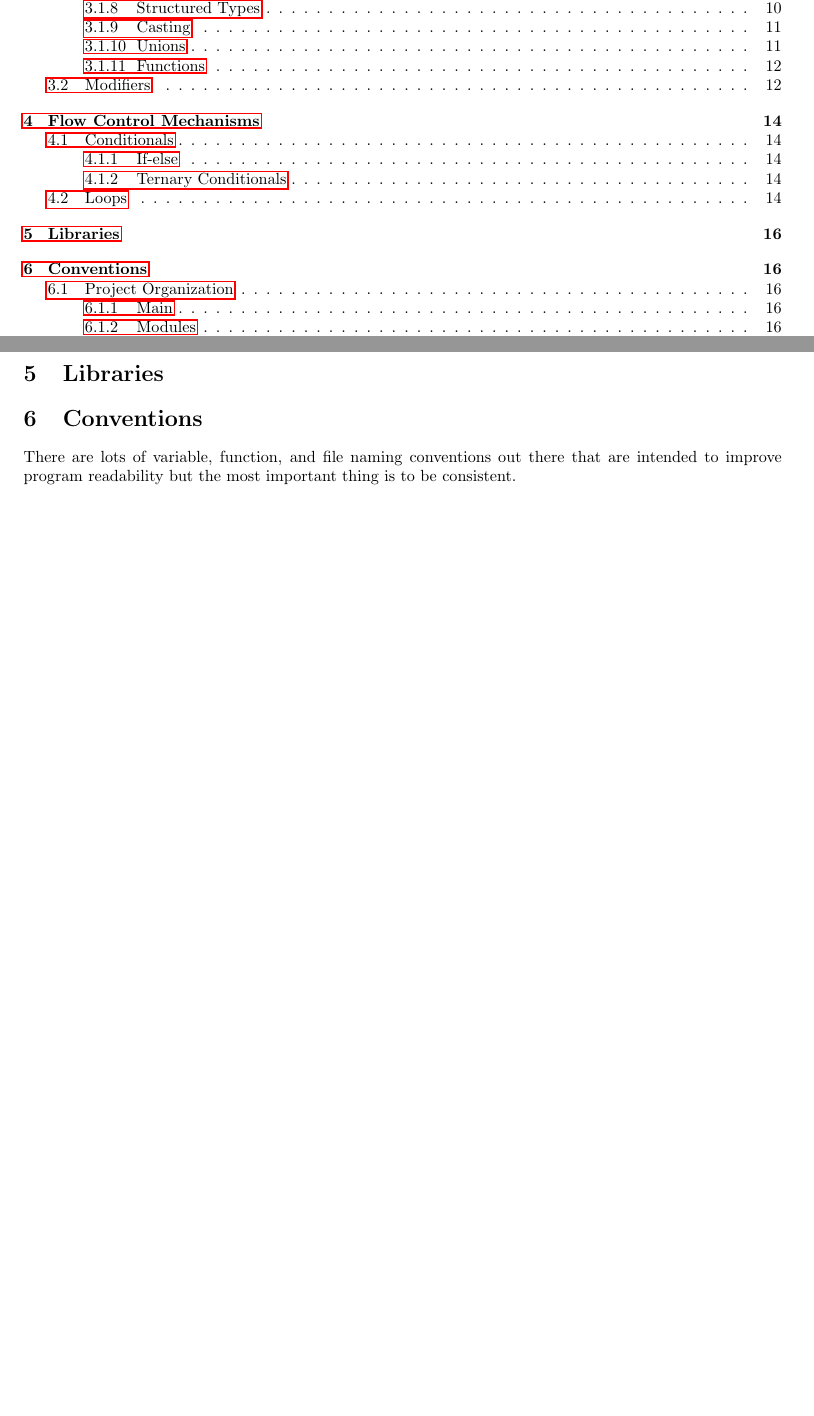
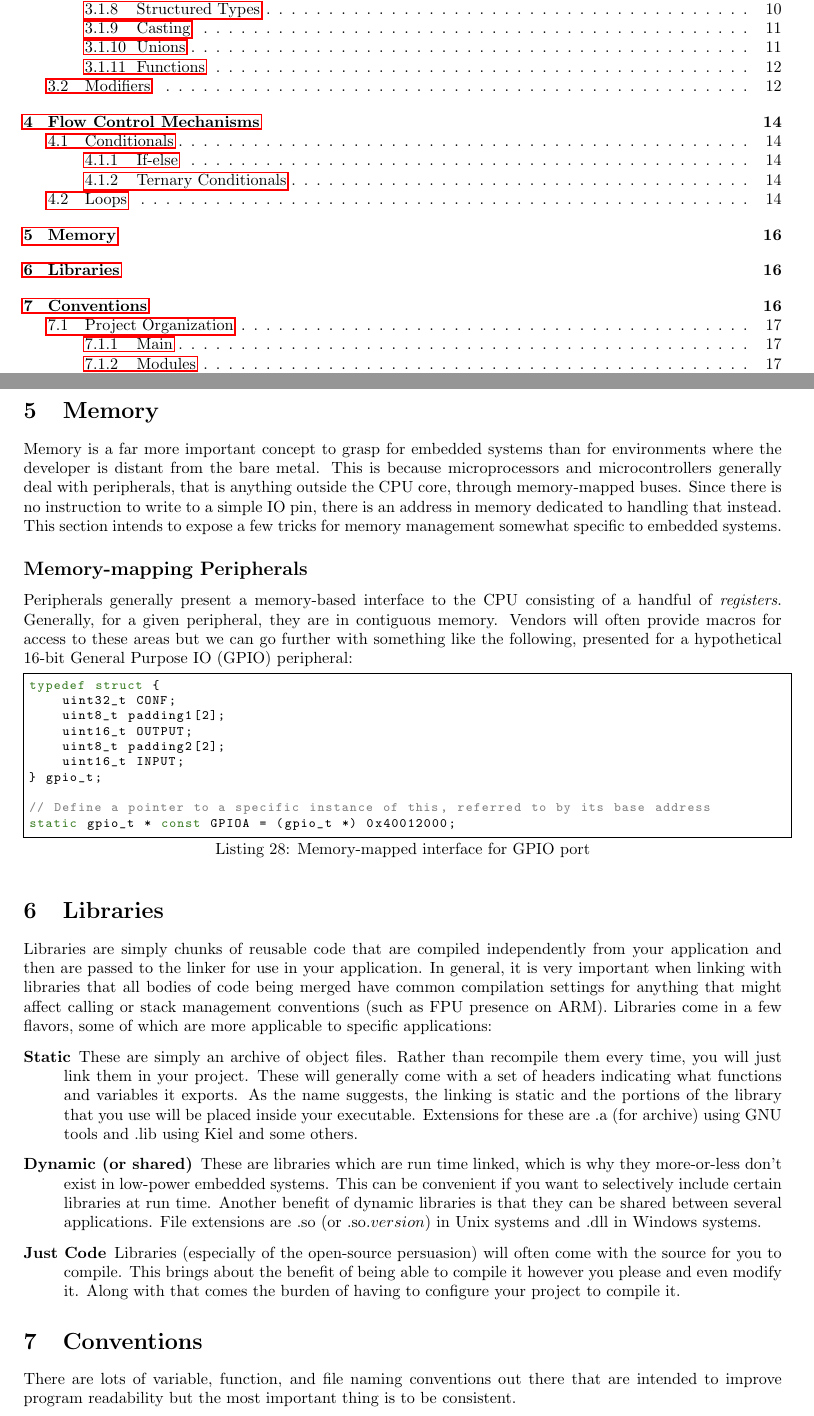
Before and after one commit to bnahill/Embedded-C-Tutorial, a LaTeX document (c_tutorial.tex): two parts of pages 1 and 18 of 23 before the commit and two parts of pages 2 and 18 of 24 after it, joined at a grey line, cut so that both start at the same text, the shorter picture padded with empty space. Compiled offline with pdfLaTeX.

Commit message:
Added some stuff about libraries and memory-mapped peripherals

```diff
--- a/c_tutorial.tex
+++ b/c_tutorial.tex
@@ -666,7 +669,46 @@ For most operations, a \texttt{break} statement is required at the end of each c
 
 Most compilers will throw a warning or error if you don't provide complete coverage of all cases. With integers, this usually means that you provide a \texttt{default} but with \texttt{enum} you can get away with just coverage of the defined values. Since switches are often optimized, be careful in those cases to be sure that you provide a valid \texttt{enum}.
 
+
+
+\section{Memory}
+Memory is a far more important concept to grasp for embedded systems than for environments where the developer is distant from the bare metal. This is because microprocessors and microcontrollers generally deal with peripherals, that is anything outside the CPU core, through memory-mapped buses. Since there is no instruction to write to a simple IO pin, there is an address in memory dedicated to handling that instead. This section intends to expose a few tricks for memory management somewhat specific to embedded systems.
+
+\subsection*{Memory-mapping Peripherals}
+Peripherals generally present a memory-based interface to the CPU consisting of a handful of \emph{registers}. Generally, for a given peripheral, they are in contiguous memory. Vendors will often provide macros for access to these areas but we can go further with something like the following, presented for a hypothetical 16-bit General Purpose IO (GPIO) peripheral:
+
+
+\begin{lstlisting}[label=lst-gpio-map,caption=Memory-mapped interface for GPIO port]
+typedef struct {
+	uint32_t CONF;
+	uint8_t padding1[2];
+	uint16_t OUTPUT;
+	uint8_t padding2[2];
+	uint16_t INPUT;
+} gpio_t;
+
+// Define a pointer to a specific instance of this, referred to by its base address
+static gpio_t * const GPIOA = (gpio_t *) 0x40012000;
+\end{lstlisting}
+
+
 \section{Libraries}
+
+Libraries are simply chunks of reusable code that are compiled independently from your application and then are passed to the linker for use in your application. In general, it is very important when linking with libraries that all bodies of code being merged have common compilation settings for anything that might affect calling or stack management conventions (such as FPU presence on ARM). Libraries come in a few flavors, some of which are more applicable to specific applications:
+
+\begin{description}
+\item[Static] These are simply an archive of object files. Rather than recompile them every time, you will just link them in your project.
+These will generally come with a set of headers indicating what functions and variables it exports. As the name suggests, the linking is static and the portions of the library that you use will be placed inside your executable. Extensions for these are .a (for archive) using GNU tools and .lib using Kiel and some others.
+
+\item[Dynamic (or shared)] These are libraries which are run time linked, which is why they more-or-less don't exist in low-power embedded systems. This can be convenient if you want to selectively include certain libraries at run time. Another benefit of dynamic libraries is that they can be shared between several applications. File extensions are .so (or .so.$version$) in Unix systems and .dll in Windows systems.
+
+\item[Just Code] Libraries (especially of the open-source persuasion) will often come with the source for you to compile. This brings about the benefit of being able to compile it however you please and even modify it. Along with that comes the burden of having to configure your project to compile it.
+
+\end{description}
+
+
+
+
 
 \section{Conventions}
 
```
Also changed, not shown: c_tutorial.tex (3 more changed lines).
